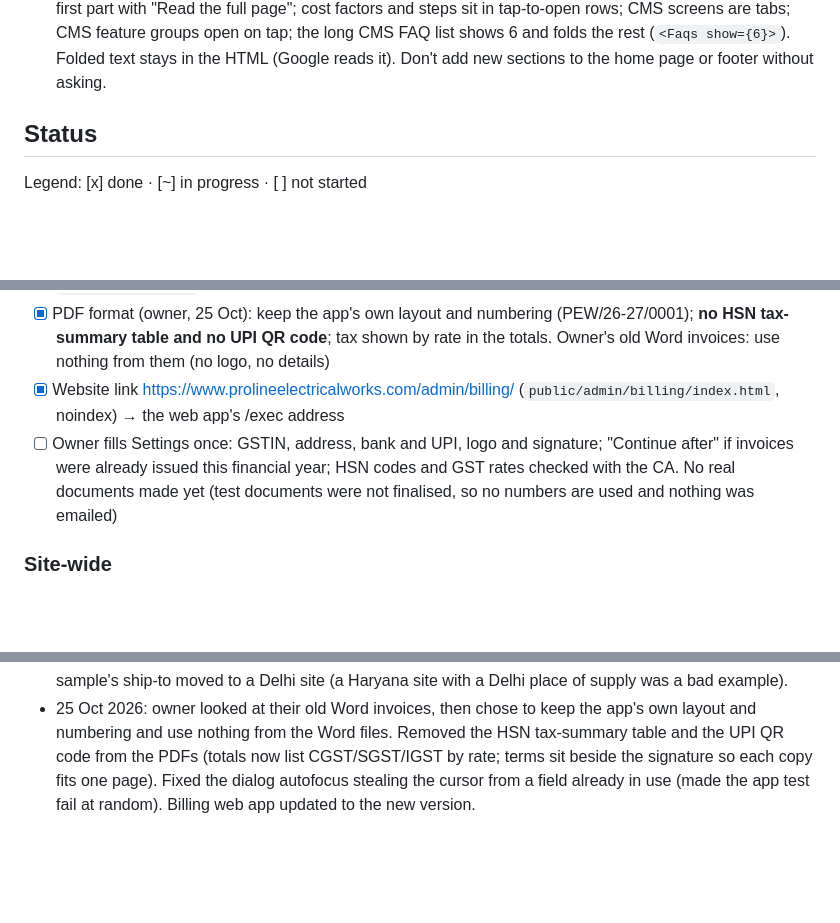
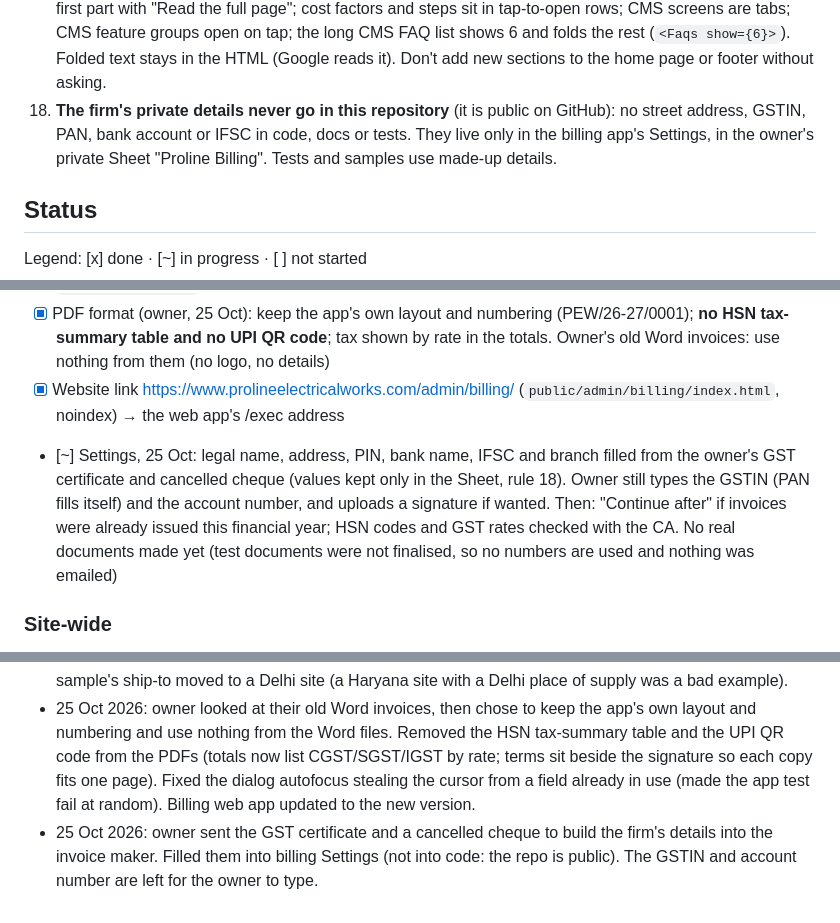
Before and after one commit to vineetsaini205-png/proline-website, a Markdown page: PROGRESS.md, 3 parts joined by grey strips. Rendered like a GitHub page; blank space fills up the shorter version.

Commit message:
Progress: firm details in billing Settings; rule 18 (no private details in the repo)
Co-Authored-By: Claude Opus 5.5 <noreply@anthropic.com>
Claude-Session: https://claude.ai/code/session_01ChvdhuM8br557d59ySYGej

```diff
--- a/PROGRESS.md
+++ b/PROGRESS.md
@@ -54,6 +54,7 @@ Build: `npm run build` (output in `dist/`). Content rules check: `node scripts/c
 15. Batteries (owner confirmed 24 Oct): for scooter and e-rickshaw packs Proline supplies and matches the pack but does not fit it; it installs inverter, solar and station (BESS) batteries.
 16. Unified Bharat eCharge (UBC, national charging network in the BHIM app, launched Aug 2026): owner says Proline CMS will connect customers to it, "in simple steps", now or later.
 17. **Keep pages light** (owner, 24 Oct: "too much information on one page, very distracting"): home page = 6 short sections; compact footer (4 columns, main pages only); smaller type scale. Long page text shows the first part with "Read the full page"; cost factors and steps sit in tap-to-open rows; CMS screens are tabs; CMS feature groups open on tap; the long CMS FAQ list shows 6 and folds the rest (`<Faqs show={6}>`). Folded text stays in the HTML (Google reads it). Don't add new sections to the home page or footer without asking.
+18. **The firm's private details never go in this repository** (it is public on GitHub): no street address, GSTIN, PAN, bank account or IFSC in code, docs or tests. They live only in the billing app's Settings, in the owner's private Sheet "Proline Billing". Tests and samples use made-up details.
 
 ## Status
 
@@ -155,7 +156,7 @@ Company
 - [x] Installed in the owner's Google account, 24 Oct: Sheet "Proline Billing" (tabs Settings, Series, Parties, Registrations, Products, Documents, Register, Log; starter items added) with its Apps Script project; web app deployment **version 2**, Execute as Me, access **Only myself** (an anonymous visit is sent to Google sign-in — checked). Drive folder "Proline Billing/2026-27/…" is made on the first PDF. Update steps: `billing/README.md` → "Updating the live app"
 - [x] PDF format (owner, 25 Oct): keep the app's own layout and numbering (PEW/26-27/0001); **no HSN tax-summary table and no UPI QR code**; tax shown by rate in the totals. Owner's old Word invoices: use nothing from them (no logo, no details)
 - [x] Website link https://www.prolineelectricalworks.com/admin/billing/ (`public/admin/billing/index.html`, noindex) → the web app's /exec address
-- [ ] Owner fills Settings once: GSTIN, address, bank and UPI, logo and signature; "Continue after" if invoices were already issued this financial year; HSN codes and GST rates checked with the CA. No real documents made yet (test documents were not finalised, so no numbers are used and nothing was emailed)
+- [~] Settings, 25 Oct: legal name, address, PIN, bank name, IFSC and branch filled from the owner's GST certificate and cancelled cheque (values kept only in the Sheet, rule 18). Owner still types the GSTIN (PAN fills itself) and the account number, and uploads a signature if wanted. Then: "Continue after" if invoices were already issued this financial year; HSN codes and GST rates checked with the CA. No real documents made yet (test documents were not finalised, so no numbers are used and nothing was emailed)
 
 ### Site-wide
 - [x] Enquiry forms (8 variants, `QuoteForm.astro` + `src/scripts/forms.ts`) → **live** Google Apps Script web app (owner's Sheet "Website Inquiry", tab "Enquiries"; Apps Script project "Proline website enquiries", deployed 24 Oct as the owner, access Anyone). URL in `site.json` → `formEndpoint`. Test row sent 24 Oct and arrived. If the script changes: Deploy → Manage deployments → Edit → New version (same URL)
@@ -198,3 +199,4 @@ Company
 - 24 Oct 2026 (night): owner approved the decluttering (compact footer, shorter home page, fold long sections, smaller type: "less congested"); done and pushed (rule 17). Owner kept the CMS "no commission" line and the concept-design label. Billing app installed in the owner's Google account (web app v2, Only myself) and linked at /admin/billing/; owner still to fill Settings (GSTIN, address, bank).
 - 25 Oct 2026: live check in the owner's Chrome: home page (6 sections, 4 footer columns, no phone number in text), service page folding, and /admin/billing/ opening the billing app on Settings. Sample PDFs of the tax invoice, proforma with annexure and PO (marked SAMPLE) sent to the owner. The PDF test sample's ship-to moved to a Delhi site (a Haryana site with a Delhi place of supply was a bad example).
 - 25 Oct 2026: owner looked at their old Word invoices, then chose to keep the app's own layout and numbering and use nothing from the Word files. Removed the HSN tax-summary table and the UPI QR code from the PDFs (totals now list CGST/SGST/IGST by rate; terms sit beside the signature so each copy fits one page). Fixed the dialog autofocus stealing the cursor from a field already in use (made the app test fail at random). Billing web app updated to the new version.
+- 25 Oct 2026: owner sent the GST certificate and a cancelled cheque to build the firm's details into the invoice maker. Filled them into billing Settings (not into code: the repo is public). The GSTIN and account number are left for the owner to type.
```
